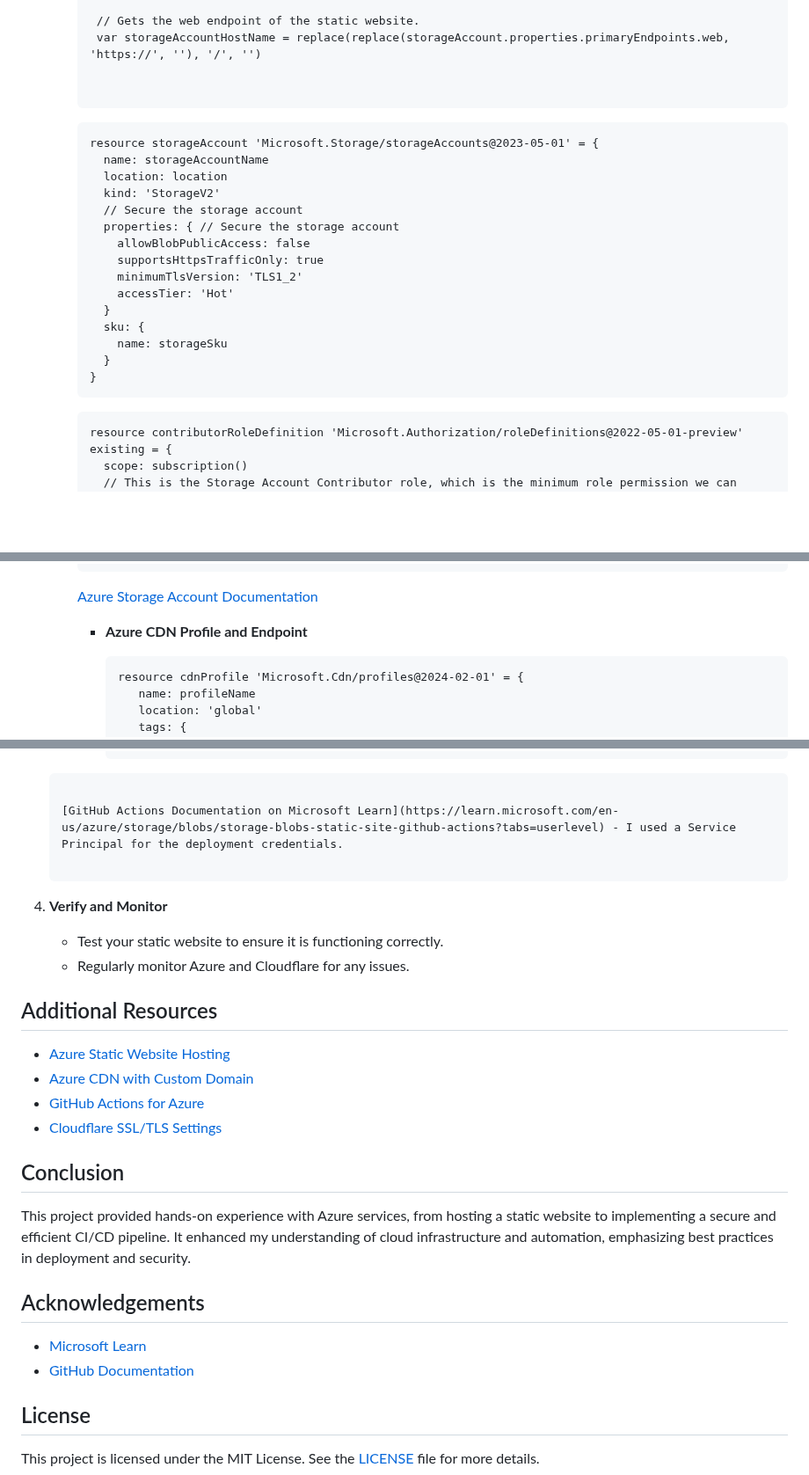
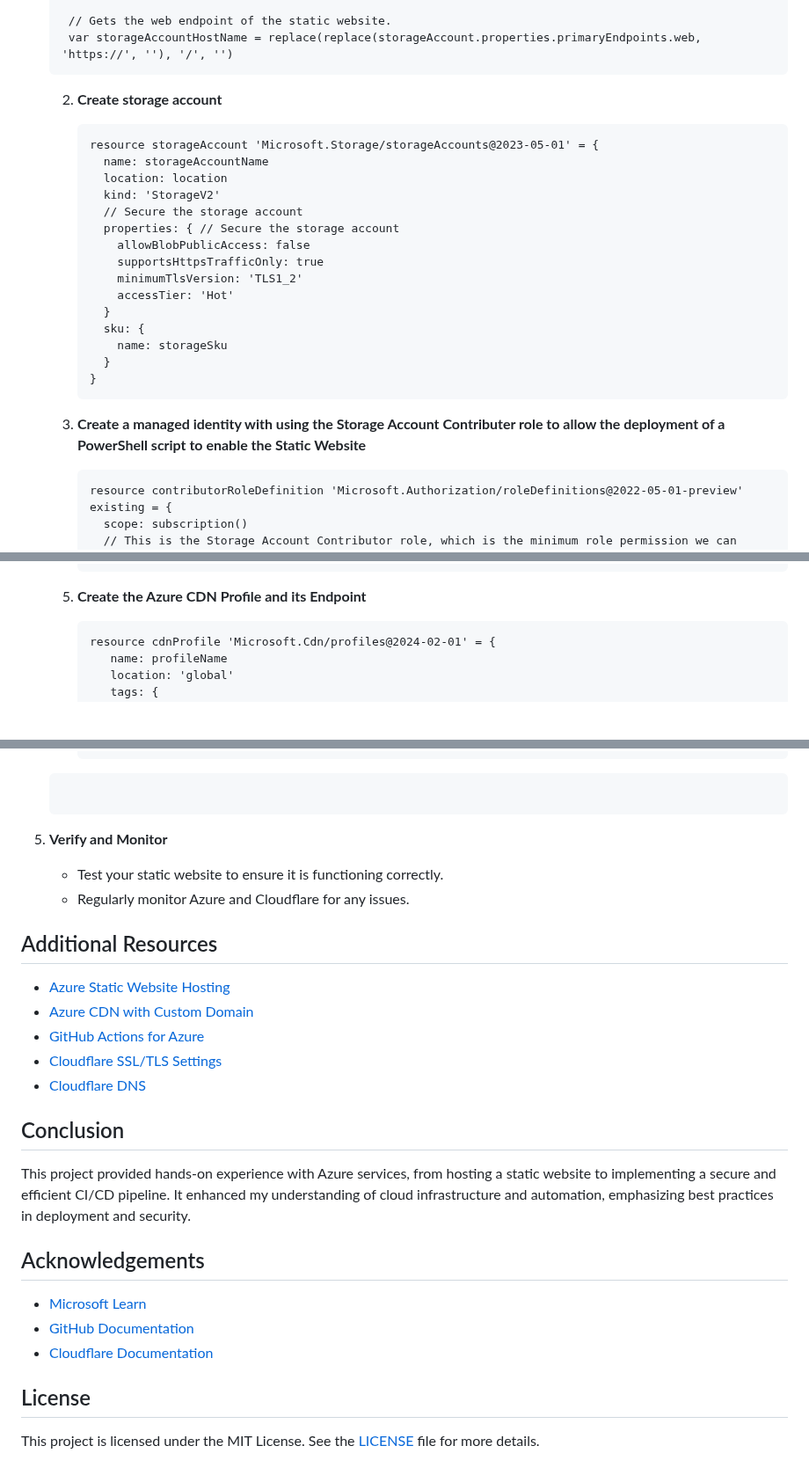
Before and after one commit to harrytripp/azure-static, a Markdown page: README.md, 3 parts joined by grey strips. Shown at 88% size. GitHub-like rendering; blank space fills up the shorter version.

````diff
--- a/README.md
+++ b/README.md
@@ -76,9 +78,9 @@ This project involves setting up a static website hosted on Azure Storage, enhan
 
       // Gets the web endpoint of the static website.
       var storageAccountHostName = replace(replace(storageAccount.properties.primaryEndpoints.web, 'https://', ''), '/', '')
+      ```
 
-
-      ```
+   2. **Create storage account**
 
       ```bicep
       resource storageAccount 'Microsoft.Storage/storageAccounts@2023-05-01' = {
@@ -98,6 +100,7 @@ This project involves setting up a static website hosted on Azure Storage, enhan
       }
       ```
 
+   3. **Create a managed identity with using the Storage Account Contributer role to allow the deployment of a PowerShell script to enable the Static Website**
       ```bicep
       resource contributorRoleDefinition 'Microsoft.Authorization/roleDefinitions@2022-05-01-preview' existing = {
         scope: subscription()
@@ -170,10 +164,7 @@ This project involves setting up a static website hosted on Azure Storage, enhan
       }
       ```
 
-        [Azure Storage Account Documentation](https://learn.microsoft.com/en-us/azure/storage/blobs/storage-blob-static-website-host)
-
-      - **Azure CDN Profile and Endpoint**
-
+   5. **Create the Azure CDN Profile and its Endpoint**
         ```bicep
         resource cdnProfile 'Microsoft.Cdn/profiles@2024-02-01' = {
            name: profileName
@@ -262,9 +251,7 @@ This project involves setting up a static website hosted on Azure Storage, enhan
               if: always()
      ```
 
-     [GitHub Actions Documentation on Microsoft Learn](https://learn.microsoft.com/en-us/azure/storage/blobs/storage-blobs-static-site-github-actions?tabs=userlevel) - I used a Service Principal for the deployment credentials.
-
-6. **Verify and Monitor**
+5. **Verify and Monitor**
 
    - Test your static website to ensure it is functioning correctly.
    - Regularly monitor Azure and Cloudflare for any issues.
@@ -275,6 +262,7 @@ This project involves setting up a static website hosted on Azure Storage, enhan
 - [Azure CDN with Custom Domain](https://learn.microsoft.com/en-us/azure/cdn/cdn-storage-custom-domain-https)
 - [GitHub Actions for Azure](https://docs.github.com/en/actions/deployment/targeting-azure)
 - [Cloudflare SSL/TLS Settings](https://developers.cloudflare.com/ssl/)
+- [Cloudflare DNS](https://developers.cloudflare.com/dns/)
 
 ## Conclusion
 
@@ -284,6 +272,7 @@ This project provided hands-on experience with Azure services, from hosting a st
 
 - [Microsoft Learn](https://learn.microsoft.com/en-us/training/azure/)
 - [GitHub Documentation](https://docs.github.com/)
+- [Cloudflare Documentation](https://developers.cloudflare.com/)
 
 ## License
 
````
Also changed, not shown: other parts of README.md (+18 -27 lines).
